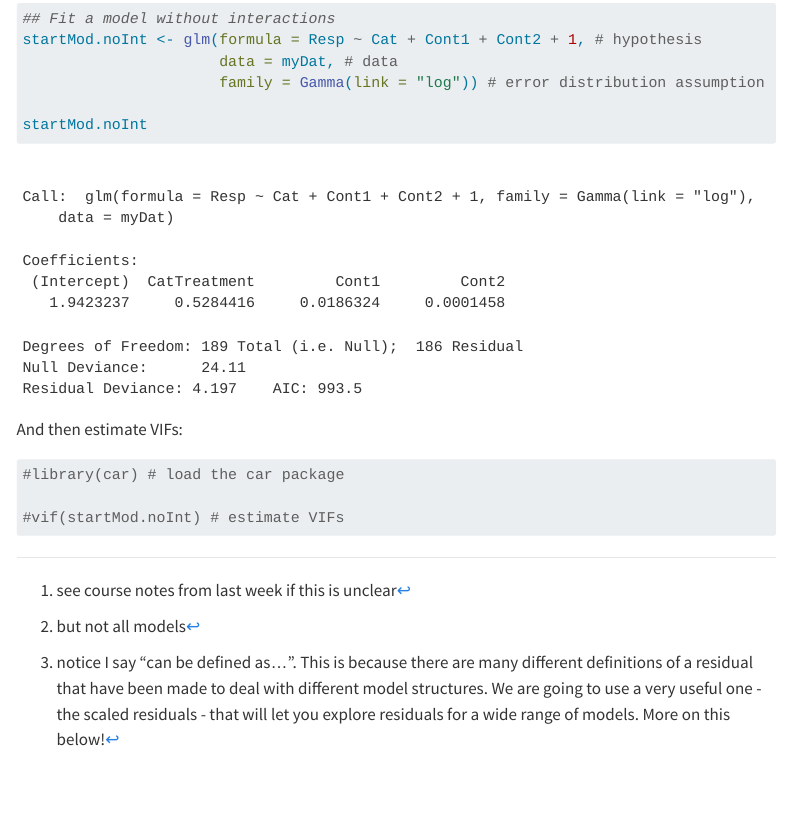
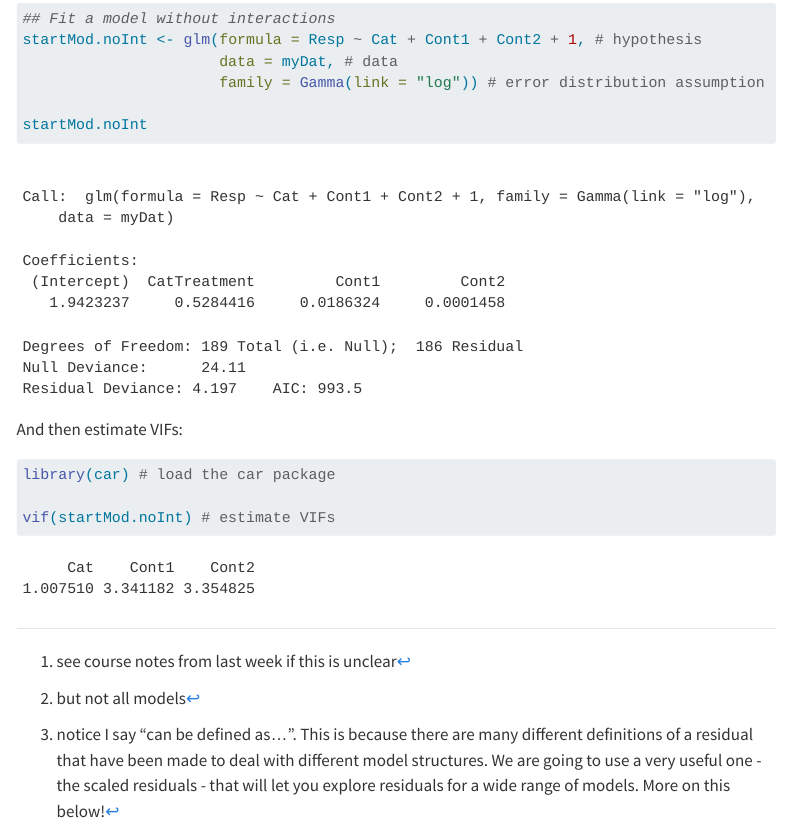
Before and after one commit to NeuheimerLab/DSPProgram.AUBiology.github.io, a Quarto document (DSPPH_SM_ModelValidation.qmd): the page in a window 1100 px wide, from 7630 px down. Rendered offline with R 4.5, knitr and Pandoc in place of Quarto, with nearby package versions; some code elsewhere in the file could not run offline; menus at the side of the page are left out; long lines of code are wrapped.

Commit message:
debug validate: remove install car

````diff
--- a/DSPPH_SM_ModelValidation.qmd
+++ b/DSPPH_SM_ModelValidation.qmd
@@ -287,19 +287,12 @@ startMod.noInt
 
 ```
 
-
-```{r include=FALSE}
-
-install.packages("car")
-
-```
-
 And then estimate VIFs:
 
 ```{r}
 
-#library(car) # load the car package
+library(car) # load the car package
 
-#vif(startMod.noInt) # estimate VIFs
+vif(startMod.noInt) # estimate VIFs
 
 ```
````
